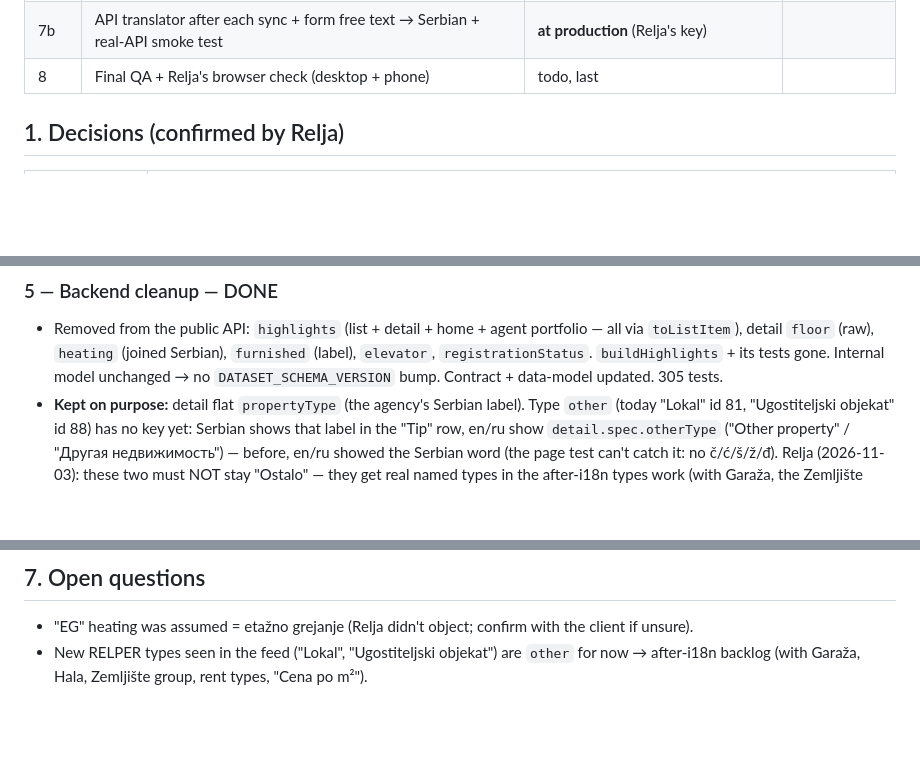
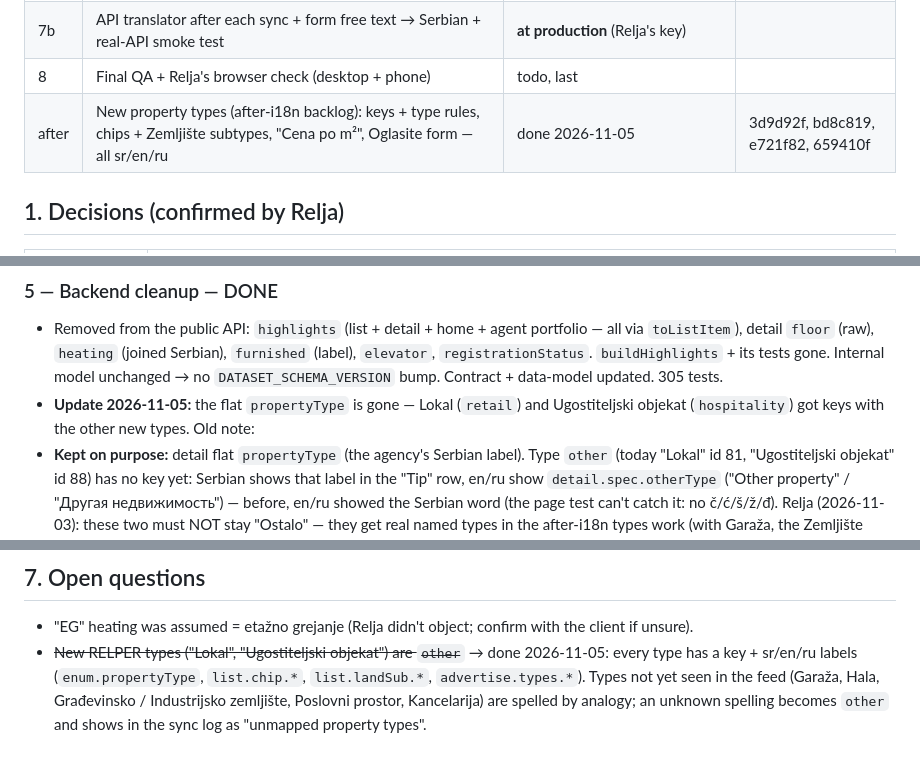
Before and after one commit to dj-popovic/provizija-nekretnine, a Markdown page: .claude/plans/i18n-plan.md, 3 parts joined by grey strips. Rendered like a GitHub page; blank space fills up the shorter version.

Commit message:
Plan: novi tipovi nekretnina zavrseni (beleske)
Co-Authored-By: Claude Opus 5.5 <noreply@anthropic.com>

```diff
--- a/.claude/plans/i18n-plan.md
+++ b/.claude/plans/i18n-plan.md
@@ -23,6 +23,7 @@ All commits are **local on `main`, not pushed** (Relja pushes when he decides).
 | 7a | Translations file + API `translations` + frontend + all 43 listings translated here (Opus 5.5) | done | see git log |
 | 7b | API translator after each sync + form free text → Serbian + real-API smoke test | **at production** (Relja's key) | |
 | 8 | Final QA + Relja's browser check (desktop + phone) | todo, last | |
+| after | New property types (after-i18n backlog): keys + type rules, chips + Zemljište subtypes, "Cena po m²", Oglasite form — all sr/en/ru | done 2026-11-05 | 3d9d92f, bd8c819, e721f82, 659410f |
 
 ## 1. Decisions (confirmed by Relja)
 
@@ -123,6 +124,7 @@ All commits are **local on `main`, not pushed** (Relja pushes when he decides).
 
 ### 5 — Backend cleanup — DONE
 - Removed from the public API: `highlights` (list + detail + home + agent portfolio — all via `toListItem`), detail `floor` (raw), `heating` (joined Serbian), `furnished` (label), `elevator`, `registrationStatus`. `buildHighlights` + its tests gone. Internal model unchanged → no `DATASET_SCHEMA_VERSION` bump. Contract + data-model updated. 305 tests.
+- **Update 2026-11-05:** the flat `propertyType` is gone — Lokal (`retail`) and Ugostiteljski objekat (`hospitality`) got keys with the other new types. Old note:
 - **Kept on purpose:** detail flat `propertyType` (the agency's Serbian label). Type `other` (today "Lokal" id 81, "Ugostiteljski objekat" id 88) has no key yet: Serbian shows that label in the "Tip" row, en/ru show `detail.spec.otherType` ("Other property" / "Другая недвижимость") — before, en/ru showed the Serbian word (the page test can't catch it: no č/ć/š/ž/đ). Relja (2026-11-03): these two must NOT stay "Ostalo" — they get real named types in the after-i18n types work (with Garaža, the Zemljište group…); remove the flat `propertyType` then.
 - Flat `area` / `rooms` / `bathrooms` stay (numbers).
 - Original notes (kept for reference):
@@ -183,4 +185,4 @@ All commits are **local on `main`, not pushed** (Relja pushes when he decides).
 ## 7. Open questions
 
 - "EG" heating was assumed = etažno grejanje (Relja didn't object; confirm with the client if unsure).
-- New RELPER types seen in the feed ("Lokal", "Ugostiteljski objekat") are `other` for now → after-i18n backlog (with Garaža, Hala, Zemljište group, rent types, "Cena po m²").
+- ~~New RELPER types ("Lokal", "Ugostiteljski objekat") are `other`~~ → done 2026-11-05: every type has a key + sr/en/ru labels (`enum.propertyType`, `list.chip.*`, `list.landSub.*`, `advertise.types.*`). Types not yet seen in the feed (Garaža, Hala, Građevinsko / Industrijsko zemljište, Poslovni prostor, Kancelarija) are spelled by analogy; an unknown spelling becomes `other` and shows in the sync log as "unmapped property types".
```
